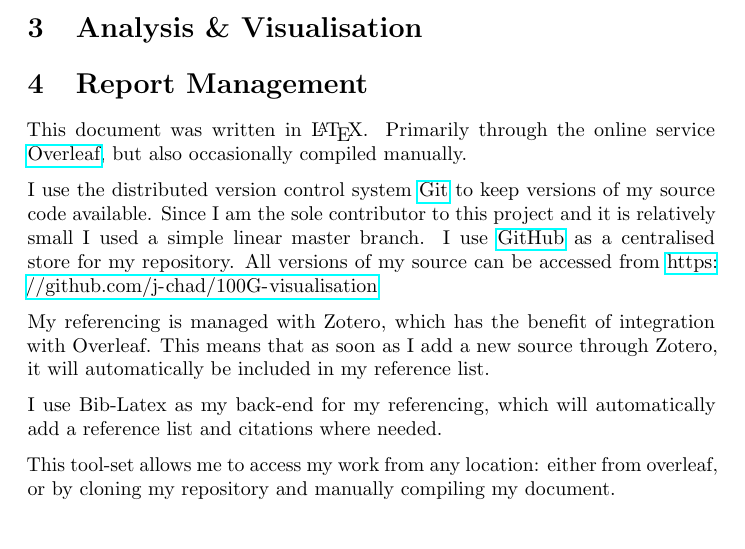
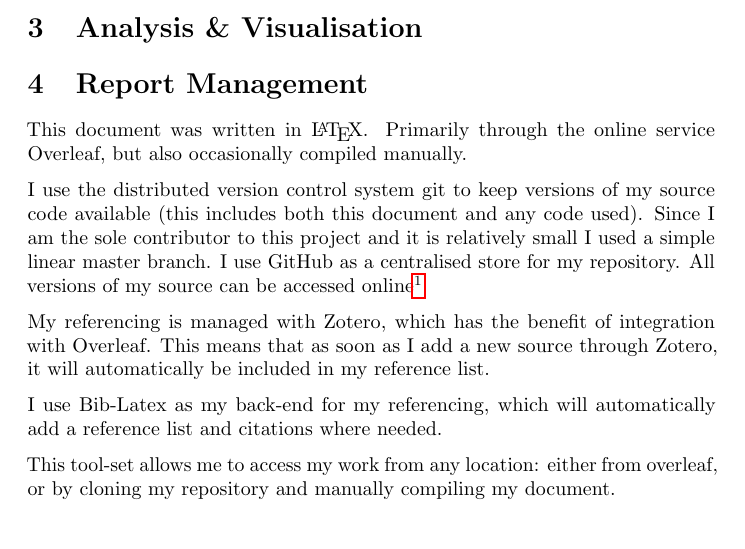
Before and after one commit to j-chad/100G-analysis, a LaTeX document (main.tex): part of the page, cut so that both start at the same text. Compiled offline with pdfLaTeX.

```diff
--- a/main.tex
+++ b/main.tex
@@ -28,9 +28,9 @@
 \section{Analysis \& Visualisation}
 
 \section{Report Management}
-This document was written in \LaTeX. Primarily through the online service \href{https://www.overleaf.com}{Overleaf}, but also occasionally compiled manually.
+This document was written in \LaTeX. Primarily through the online service Overleaf, but also occasionally compiled manually.
 
-I use the distributed version control system \href{https://git-scm.com/}{Git} to keep versions of my source code available. Since I am the sole contributor to this project and it is relatively small I used a simple linear master branch. I use \href{https://github.com/}{GitHub} as a centralised store for my repository. All versions of my source can be accessed from \url{https://github.com/j-chad/100G-visualisation}
+I use the distributed version control system git to keep versions of my source code available (this includes both this document and any code used). Since I am the sole contributor to this project and it is relatively small I used a simple linear master branch. I use GitHub as a centralised store for my repository. All versions of my source can be accessed online\footnote{\url{https://github.com/j-chad/piazza-analysis}}
 
 My referencing is managed with Zotero, which has the benefit of integration with Overleaf. This means that as soon as I add a new source through Zotero, it will automatically be included in my reference list.
 
```
